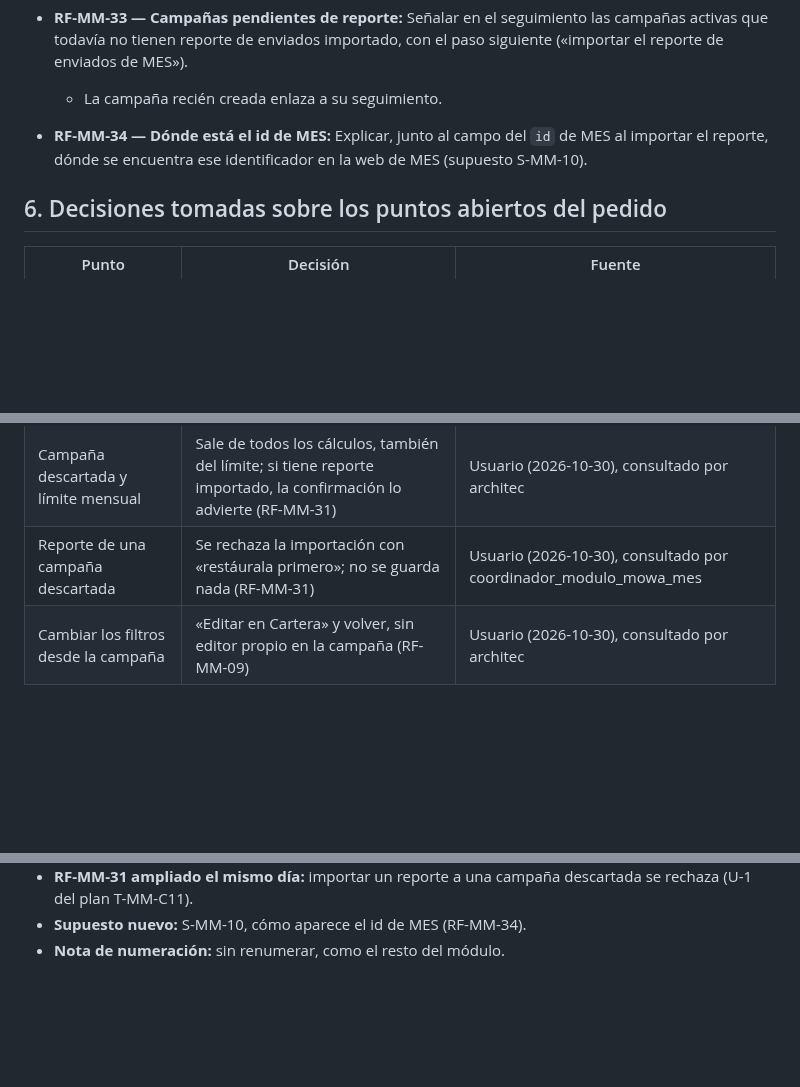
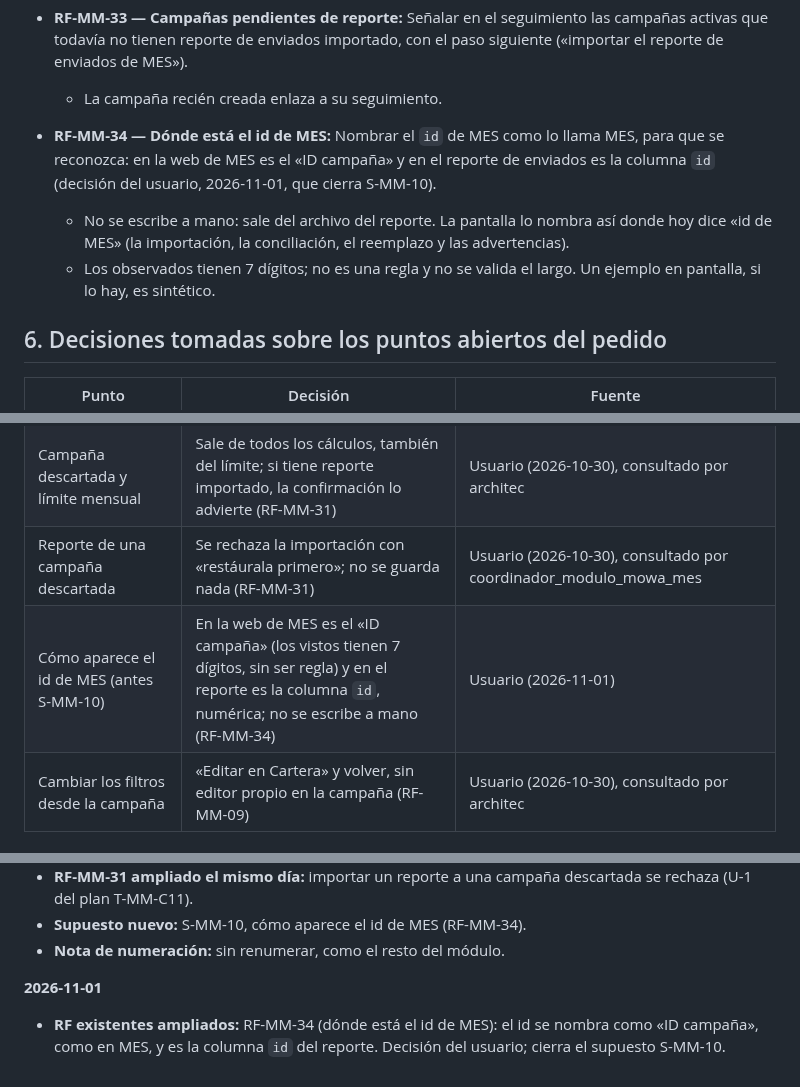
Before and after one commit to E-specter/auto_cusco, a Markdown page: docs/requerimientos-mowa-mes.md, 3 parts joined by grey strips. Rendered like a GitHub page; blank space fills up the shorter version.

Commit message:
docs: RF-MM-34 nombra el id de MES como «ID campana»; cierra S-MM-10
Dato del usuario del 2026-11-01: en la web de MES el identificador es
el «ID campana» (los vistos tienen 7 digitos, sin ser regla) y en el
reporte de enviados es la columna id, numerica. No se escribe a mano:
sale del archivo. RF-MM-34 pasa de «explicar junto al campo» a nombrar
el id como lo llama MES donde la pantalla dice «id de MES». S-MM-10
pasa a la seccion 6. Sin codigo: no aplica ninguna capa de prueba.

Agente: architec
Co-Authored-By: Claude Opus 5.5 <noreply@anthropic.com>
Claude-Session: https://claude.ai/code/session_012EZEjowqJabzn5JLQSK2Uj

```diff
--- a/docs/requerimientos-mowa-mes.md
+++ b/docs/requerimientos-mowa-mes.md
@@ -241,7 +241,9 @@ Estructura confirmada con el ejemplo de reporte (sección 7).
   * Se filtra por mes de gestión, que es el mes de la fecha de envío (el mismo de RF-MM-01), escrito como «Octubre de 2026».
 * **RF-MM-33 — Campañas pendientes de reporte:** Señalar en el seguimiento las campañas activas que todavía no tienen reporte de enviados importado, con el paso siguiente («importar el reporte de enviados de MES»).
   * La campaña recién creada enlaza a su seguimiento.
-* **RF-MM-34 — Dónde está el id de MES:** Explicar, junto al campo del `id` de MES al importar el reporte, dónde se encuentra ese identificador en la web de MES (supuesto S-MM-10).
+* **RF-MM-34 — Dónde está el id de MES:** Nombrar el `id` de MES como lo llama MES, para que se reconozca: en la web de MES es el «ID campaña» y en el reporte de enviados es la columna `id` (decisión del usuario, 2026-11-01, que cierra S-MM-10).
+  * No se escribe a mano: sale del archivo del reporte. La pantalla lo nombra así donde hoy dice «id de MES» (la importación, la conciliación, el reemplazo y las advertencias).
+  * Los observados tienen 7 dígitos; no es una regla y no se valida el largo. Un ejemplo en pantalla, si lo hay, es sintético.
 
 ## 6. Decisiones tomadas sobre los puntos abiertos del pedido
 
@@ -274,6 +276,7 @@ Estructura confirmada con el ejemplo de reporte (sección 7).
 | Speech v1 y v2 | Solo v2 en todo el módulo: las v1 se convierten en su lugar con la conversión exacta y mensajes idénticos; su texto v1 se guarda para trazabilidad (RF-MM-17) | Usuario (2026-10-30), consultado por architec |
 | Campaña descartada y límite mensual | Sale de todos los cálculos, también del límite; si tiene reporte importado, la confirmación lo advierte (RF-MM-31) | Usuario (2026-10-30), consultado por architec |
 | Reporte de una campaña descartada | Se rechaza la importación con «restáurala primero»; no se guarda nada (RF-MM-31) | Usuario (2026-10-30), consultado por coordinador_modulo_mowa_mes |
+| Cómo aparece el id de MES (antes S-MM-10) | En la web de MES es el «ID campaña» (los vistos tienen 7 dígitos, sin ser regla) y en el reporte es la columna `id`, numérica; no se escribe a mano (RF-MM-34) | Usuario (2026-11-01) |
 | Cambiar los filtros desde la campaña | «Editar en Cartera» y volver, sin editor propio en la campaña (RF-MM-09) | Usuario (2026-10-30), consultado por architec |
 
 ## 7. Evidencia de los ejemplos
@@ -341,3 +343,6 @@ Queda abierto S-MM-1: depende de información externa (qué ofrece MES), no de u
 - **RF-MM-31 ampliado el mismo día:** importar un reporte a una campaña descartada se rechaza (U-1 del plan T-MM-C11).
 - **Supuesto nuevo:** S-MM-10, cómo aparece el id de MES (RF-MM-34).
 - **Nota de numeración:** sin renumerar, como el resto del módulo.
+
+**2026-11-01**
+- **RF existentes ampliados:** RF-MM-34 (dónde está el id de MES): el id se nombra como «ID campaña», como en MES, y es la columna `id` del reporte. Decisión del usuario; cierra el supuesto S-MM-10.
```
Also changed, not shown: other parts of docs/requerimientos-mowa-mes.md (+0 -1 lines).
